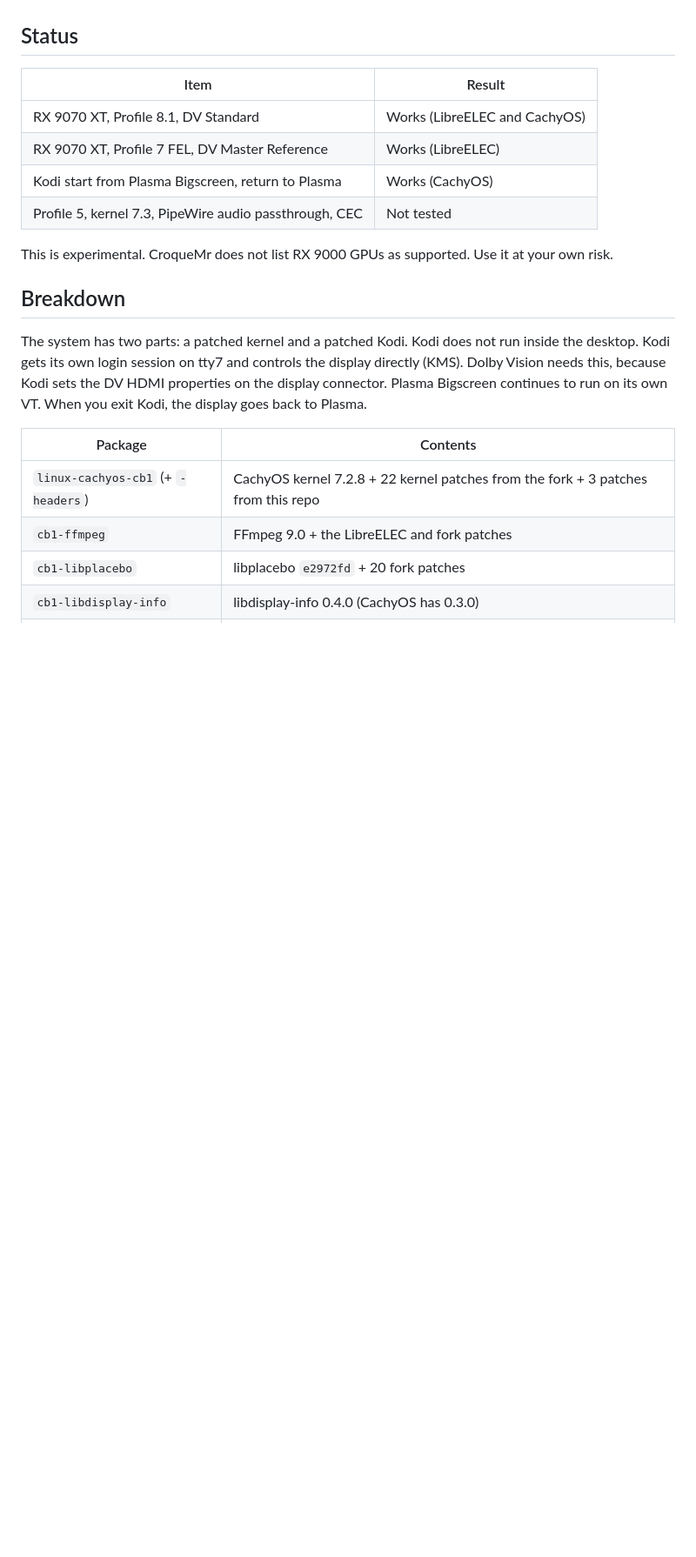
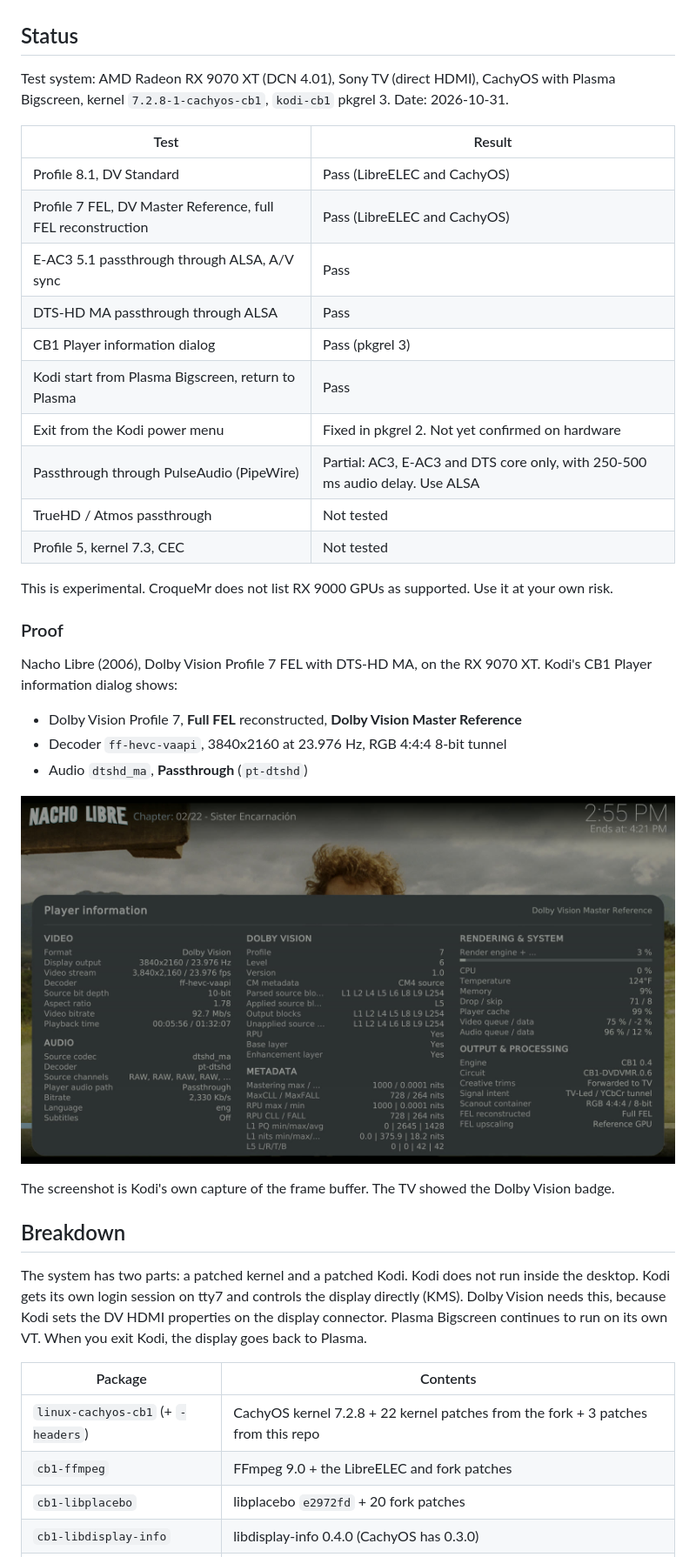
Before and after one commit to snrgarb/kodi-standalone-dv-patch, a Markdown page: README.md, the part around the change. Shown at 87% size. Rendered like a GitHub page; pictures changed too: docs/images/player-info-p7-fel-dtshd.jpg (added); blank space fills up the shorter version.

```diff
--- a/README.md
+++ b/README.md
@@ -21,14 +21,36 @@ Other upstream projects:
 
 ## Status
 
-| Item | Result |
+Test system: AMD Radeon RX 9070 XT (DCN 4.01), Sony TV (direct HDMI), CachyOS with
+Plasma Bigscreen, kernel `7.2.8-1-cachyos-cb1`, `kodi-cb1` pkgrel 3. Date: 2026-10-31.
+
+| Test | Result |
 | --- | --- |
-| RX 9070 XT, Profile 8.1, DV Standard | Works (LibreELEC and CachyOS) |
-| RX 9070 XT, Profile 7 FEL, DV Master Reference | Works (LibreELEC) |
-| Kodi start from Plasma Bigscreen, return to Plasma | Works (CachyOS) |
-| Profile 5, kernel 7.3, PipeWire audio passthrough, CEC | Not tested |
+| Profile 8.1, DV Standard | Pass (LibreELEC and CachyOS) |
+| Profile 7 FEL, DV Master Reference, full FEL reconstruction | Pass (LibreELEC and CachyOS) |
+| E-AC3 5.1 passthrough through ALSA, A/V sync | Pass |
+| DTS-HD MA passthrough through ALSA | Pass |
+| CB1 Player information dialog | Pass (pkgrel 3) |
+| Kodi start from Plasma Bigscreen, return to Plasma | Pass |
+| Exit from the Kodi power menu | Fixed in pkgrel 2. Not yet confirmed on hardware |
+| Passthrough through PulseAudio (PipeWire) | Partial: AC3, E-AC3 and DTS core only, with 250-500 ms audio delay. Use ALSA |
+| TrueHD / Atmos passthrough | Not tested |
+| Profile 5, kernel 7.3, CEC | Not tested |
 
 This is experimental. CroqueMr does not list RX 9000 GPUs as supported. Use it at your own risk.
+
+### Proof
+
+Nacho Libre (2006), Dolby Vision Profile 7 FEL with DTS-HD MA, on the RX 9070 XT.
+Kodi's CB1 Player information dialog shows:
+
+- Dolby Vision Profile 7, **Full FEL** reconstructed, **Dolby Vision Master Reference**
+- Decoder `ff-hevc-vaapi`, 3840x2160 at 23.976 Hz, RGB 4:4:4 8-bit tunnel
+- Audio `dtshd_ma`, **Passthrough** (`pt-dtshd`)
+
+![CB1 Player information: Profile 7 FEL, Master Reference, DTS-HD MA passthrough](docs/images/player-info-p7-fel-dtshd.jpg)
+
+The screenshot is Kodi's own capture of the frame buffer. The TV showed the Dolby Vision badge.
 
 ## Breakdown
 
```
Also changed, not shown: docs/INSTALL.md (+47 -7 lines).
